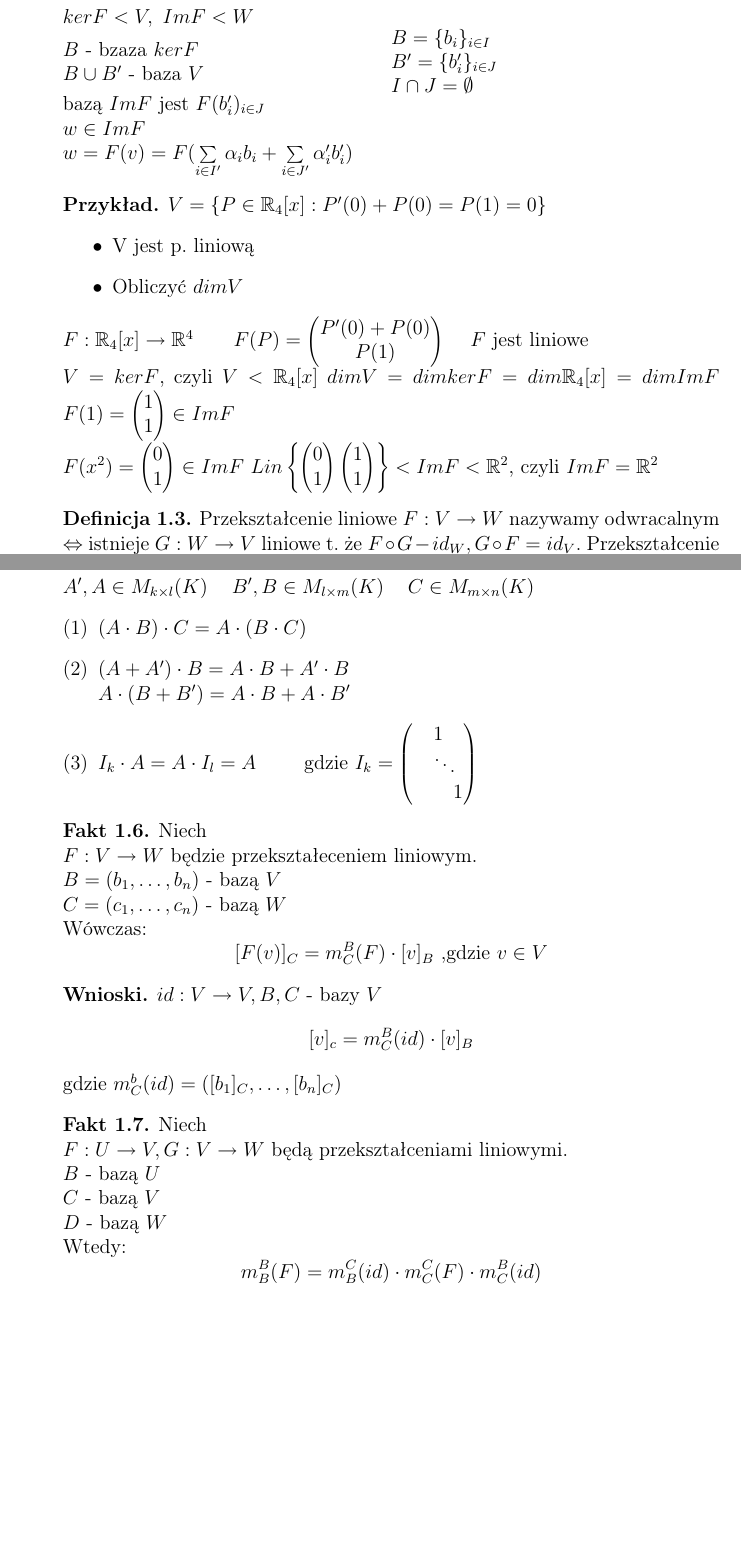
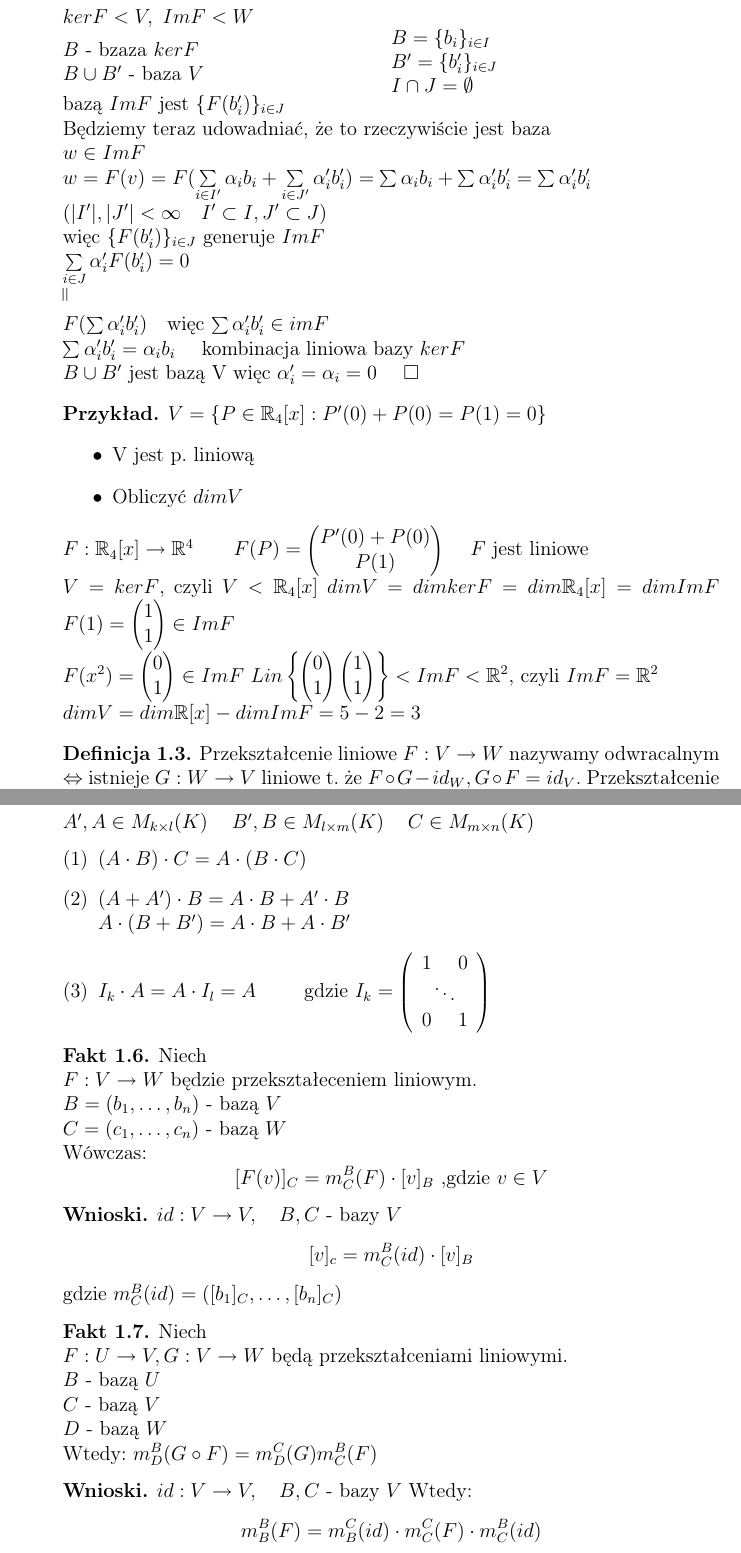
Before and after one commit to Mordacz/AlgebraIskrypt, a LaTeX document (wyklad3.tex): two parts of pages 3 and 5 of 5, joined at a grey line, cut so that both start at the same text, the shorter picture padded with empty space. Compiled offline with pdfLaTeX.

Commit message:
dopisany dowód tw o indeksie

```diff
--- a/wyklad3.tex
+++ b/wyklad3.tex
@@ -158,10 +158,19 @@
         $I \cap J = \emptyset $
     \end{minipage}
     %też trzeba wstawić jakiś gówniak, w sensie przerwę coś się dzieje i sie nie pojawia xD
-    bazą $Im F$ jest $F(b'_i)_{i \in J}$ \\
+    bazą $Im F$ jest $\{F(b'_i)\}_{i \in J}$ \\
+    Będziemy teraz udowadniać, że to rzeczywiście jest baza\\
     $w \in Im F$ \\
     %piękny obrazek
-    $w = F(v) = F(\sum\limits_{i \in I'} \alpha_i b_i + \sum\limits_{i \in J'} \alpha'_i b'_i)$ % dopisać resztę linijki
+    $w = F(v) = F(\sum\limits_{i \in I'} \alpha_i b_i + \sum\limits_{i \in J'} \alpha'_i b'_i) = \sum\alpha_i b_i + \sum\alpha'_i b'_i = \sum\alpha'_i b'_i $\\
+    $(|I'|, |J'|<\infty \quad I'\subset I, J'\subset J)$\\
+    więc $\{F(b'_i)\}_{i \in J} $ generuje $ImF$ \\
+    $\sum\limits_{i\in J} \alpha'_i F(b_i') = 0$\\
+    $\qquad \rotatebox{90}{$\,=$}$\\%nie umiem zrobić odstępu :(
+    $F(\sum \alpha'_i b_i') \quad $więc $ \sum \alpha'_i b_i' \in imF$\\
+    $\sum \alpha'_i b_i' =\alpha_i b_i$ \quad kombinacja liniowa bazy $kerF$\\
+    $B\cup B'$ jest bazą V więc $\alpha_i' = \alpha_i = 0$ \quad \qed
+     % dopisać resztę linijki
     %wniosek generuj Im i dowód lnz
 \end{dd}
 
@@ -178,7 +187,8 @@
     $F(1) = \begin{pmatrix} 1 \\ 1 \end{pmatrix} \in Im F$ \\
     $F(x^2) = \begin{pmatrix} 0 \\ 1 \end{pmatrix} \in Im F$
     $Lin \left\{ \begin{pmatrix} 0 \\ 1 \end{pmatrix} \begin{pmatrix} 1 \\ 1 \end{pmatrix} \right\} < Im F < \RR^2 $, czyli
-    $Im F = \RR^2$ %+ popierdolone równa się xD
+    $Im F = \RR^2$ \\%+ popierdolone równa się xD
+    $dimV = dim\RR[x] - dimImF = 5 - 2 = 3$
 \end{prz}
 
 \begin{df}
@@ -259,7 +269,7 @@ $
         \item $ (A + A') \cdot B = A \cdot B + A' \cdot B \\
             A \cdot (B + B') = A \cdot B + A \cdot B' $
         \item $ I_k \cdot A = A  \cdot I_l = A  \hspace{1cm} \text{gdzie } I_k = \begin{pmatrix}
-                1 \\ ~~  \ \ddots \  \\ ~~ \ ~~  \ 1
+                1 \ ~~ \ 0 \\ ~~ \ \ddots \ ~~ \\ 0 \ ~~ \ 1
             \end{pmatrix} $
     \end{enumerate}
 \end{ft}
@@ -273,9 +283,9 @@ $
 \end{ft}
 
 \begin{wn}
-    $ id: V \rightarrow V, B, C \text{ - bazy } V$
+    $ id: V \rightarrow V,\quad B, C \text{ - bazy } V$
     $$ [v]_c = m^B_C(id) \cdot [v]_B $$
-    gdzie $ m^b_C(id) = ( [b_1]_C, \ldots , [b_n]_C)$
+    gdzie $ m^B_C(id) = ( [b_1]_C, \ldots , [b_n]_C)$
 \end{wn}
 
 \begin{ft}
@@ -283,5 +293,9 @@ $
   $ B \text{ - bazą } U\\
     C \text{ - bazą } V\\
     D \text{ - bazą } W\\ $
+Wtedy: $m^B_D(G \circ F) = m^C_D(G) m^B_C(F)$
+\end{ft}
+\begin{wn}
+$ id: V \rightarrow V,\quad B, C \text{ - bazy } V$
     Wtedy: $$ m^B_B(F) = m^C_B(id) \cdot m^C_C(F) \cdot m^B_C(id)$$
 
```
Also changed, not shown: wyklad3.tex (10 more changed lines).
